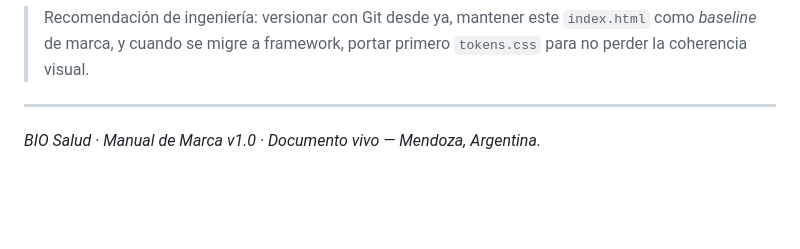
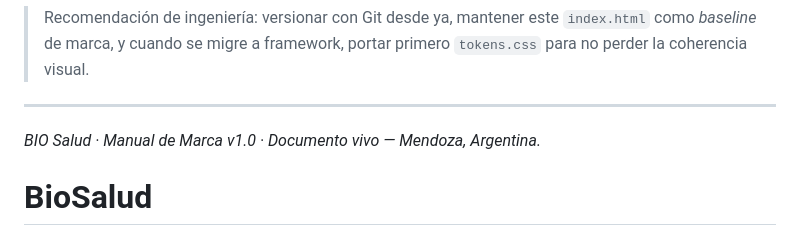
Before and after one commit to joaqfernandez/BioSalud, a Markdown page: README.md, the part around the change. GitHub-like rendering; blank space fills up the shorter version.

```diff
--- a/README.md
+++ b/README.md
@@ -119,3 +119,4 @@ Según el roadmap del manual, esta entrega abre la Fase 3. Lo que sigue, cuando
 ---
 
 *BIO Salud · Manual de Marca v1.0 · Documento vivo — Mendoza, Argentina.*
+# BioSalud
```
